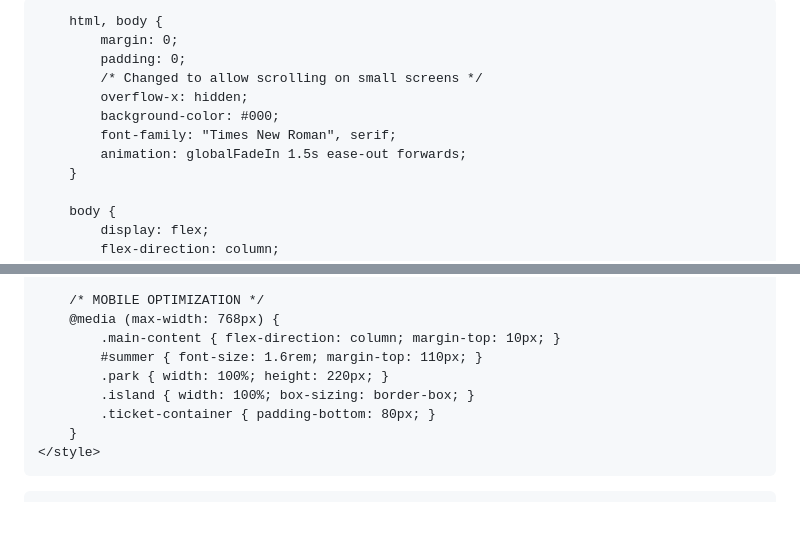
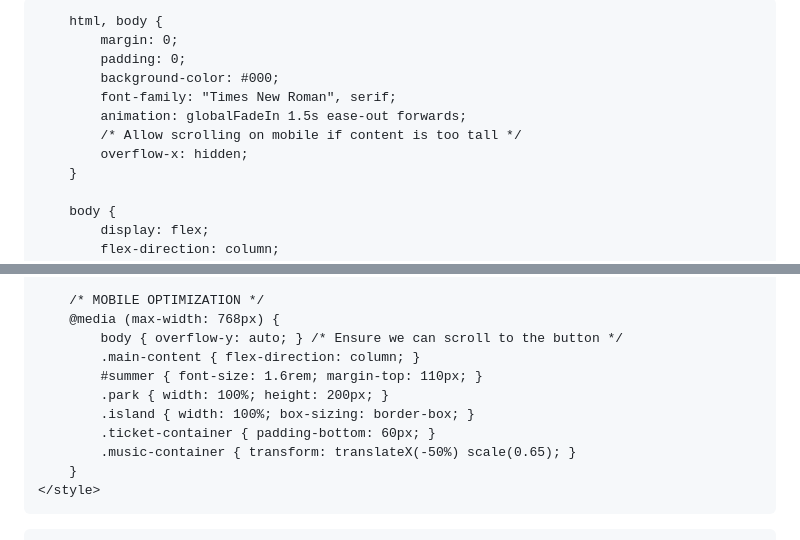
Before and after one commit to Keeeth/Keeeth.github.io, a Markdown page: README.md, 2 parts joined by grey strips. Drawn GitHub-style; blank space fills up the shorter version.

```diff
--- a/README.md
+++ b/README.md
@@ -5,7 +5,7 @@
     <meta name="viewport" content="width=device-width, initial-scale=1.0">
     <title>Travel Project - US Virgin Islands</title>
     <style>
-        /* Entrance animation */
+        /* Smooth page entrance */
         @keyframes globalFadeIn {
             from { opacity: 0; transform: translateY(10px); }
             to { opacity: 1; transform: translateY(0); }
@@ -14,11 +14,11 @@
         html, body {
             margin: 0;
             padding: 0;
-            /* Changed to allow scrolling on small screens */
-            overflow-x: hidden;
             background-color: #000;
             font-family: "Times New Roman", serif;
             animation: globalFadeIn 1.5s ease-out forwards;
+            /* Allow scrolling on mobile if content is too tall */
+            overflow-x: hidden;
         }
 
         body {
@@ -130,11 +139,13 @@
 
         /* MOBILE OPTIMIZATION */
         @media (max-width: 768px) {
-            .main-content { flex-direction: column; margin-top: 10px; }
+            body { overflow-y: auto; } /* Ensure we can scroll to the button */
+            .main-content { flex-direction: column; }
             #summer { font-size: 1.6rem; margin-top: 110px; }
-            .park { width: 100%; height: 220px; }
+            .park { width: 100%; height: 200px; }
             .island { width: 100%; box-sizing: border-box; }
-            .ticket-container { padding-bottom: 80px; }
+            .ticket-container { padding-bottom: 60px; }
+            .music-container { transform: translateX(-50%) scale(0.65); }
         }
     </style>
 </head>
```
Also changed, not shown: other parts of README.md (+22 -13 lines).
